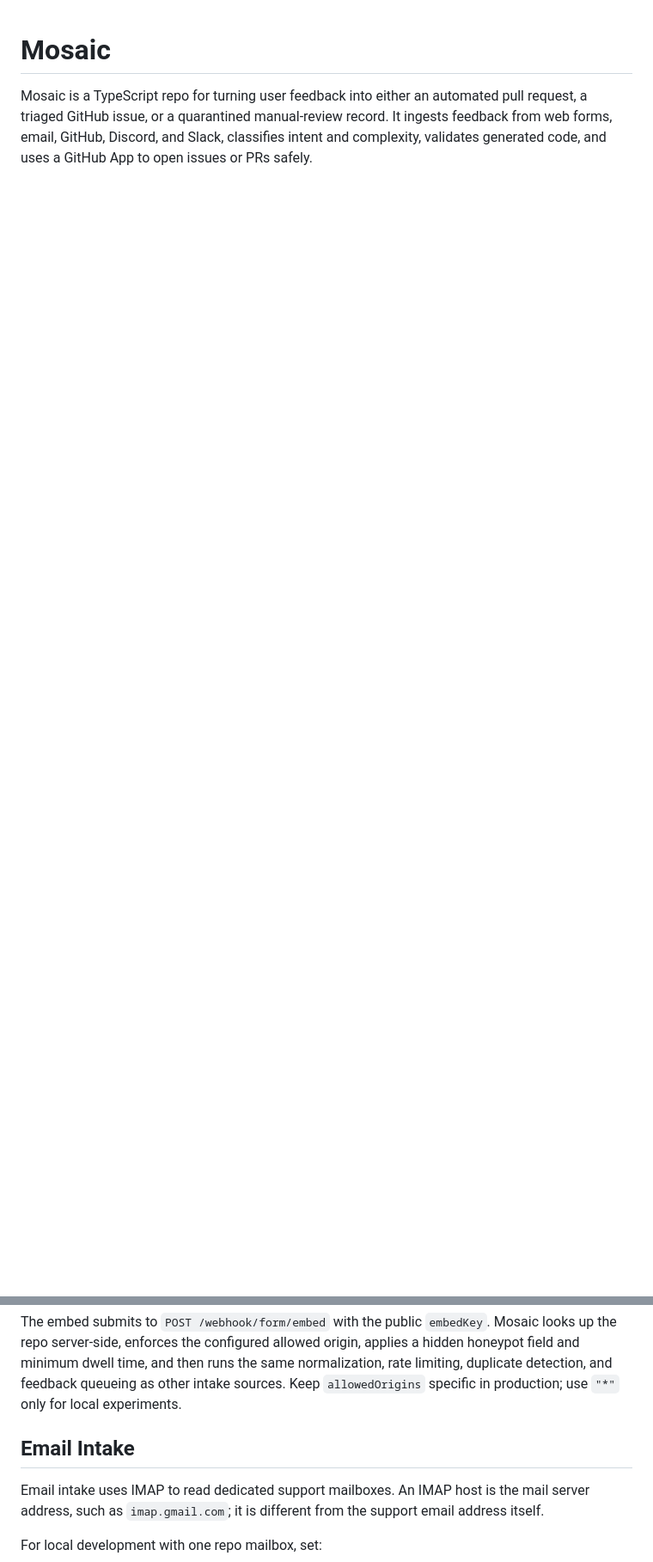
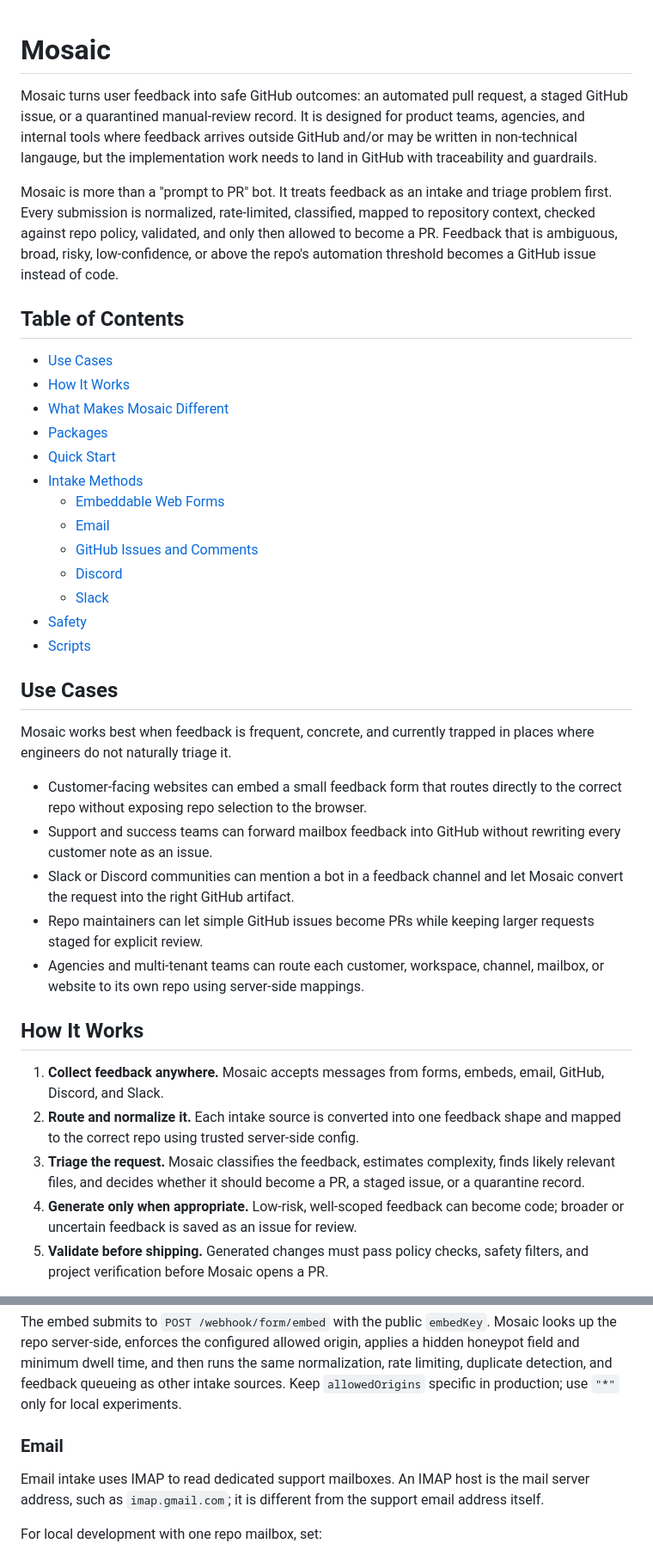
Before and after one commit to liamkernan/mosaic, a Markdown page: README.md, 2 parts joined by grey strips. Shown at 86% size. Rendered like a GitHub page; blank space fills up the shorter version.

Commit message:
big README update; explanation of the project, how it works, why it matters, different intake methods, etc

```diff
--- a/README.md
+++ b/README.md
@@ -1,3 +1,40 @@
 # Mosaic
 
-Mosaic is a TypeScript repo for turning user feedback into either an automated pull request, a triaged GitHub issue, or a quarantined manual-review record. It ingests feedback from web forms, email, GitHub, Discord, and Slack, classifies intent and complexity, validates generated code, and uses a GitHub App to open issues or PRs safely.
+Mosaic turns user feedback into safe GitHub outcomes: an automated pull request, a staged GitHub issue, or a quarantined manual-review record. It is designed for product teams, agencies, and internal tools where feedback arrives outside GitHub and/or may be written in non-technical langauge, but the implementation work needs to land in GitHub with traceability and guardrails.
+
+Mosaic is more than a "prompt to PR" bot. It treats feedback as an intake and triage problem first. Every submission is normalized, rate-limited, classified, mapped to repository context, checked against repo policy, validated, and only then allowed to become a PR. Feedback that is ambiguous, broad, risky, low-confidence, or above the repo's automation threshold becomes a GitHub issue instead of code.
+
+## Table of Contents
+
+- [Use Cases](#use-cases)
+- [How It Works](#how-it-works)
+- [What Makes Mosaic Different](#what-makes-mosaic-different)
+- [Packages](#packages)
+- [Quick Start](#quick-start)
+- [Intake Methods](#intake-methods)
+  - [Embeddable Web Forms](#embeddable-web-forms)
+  - [Email](#email)
+  - [GitHub Issues and Comments](#github-issues-and-comments)
+  - [Discord](#discord)
+  - [Slack](#slack)
+- [Safety](#safety)
+- [Scripts](#scripts)
+
+## Use Cases
+
+Mosaic works best when feedback is frequent, concrete, and currently trapped in places where engineers do not naturally triage it.
+
+- Customer-facing websites can embed a small feedback form that routes directly to the correct repo without exposing repo selection to the browser.
+- Support and success teams can forward mailbox feedback into GitHub without rewriting every customer note as an issue.
+- Slack or Discord communities can mention a bot in a feedback channel and let Mosaic convert the request into the right GitHub artifact.
+- Repo maintainers can let simple GitHub issues become PRs while keeping larger requests staged for explicit review.
+- Agencies and multi-tenant teams can route each customer, workspace, channel, mailbox, or website to its own repo using server-side mappings.
+
+## How It Works
+
+1. **Collect feedback anywhere.** Mosaic accepts messages from forms, embeds, email, GitHub, Discord, and Slack.
+2. **Route and normalize it.** Each intake source is converted into one feedback shape and mapped to the correct repo using trusted server-side config.
+3. **Triage the request.** Mosaic classifies the feedback, estimates complexity, finds likely relevant files, and decides whether it should become a PR, a staged issue, or a quarantine record.
+4. **Generate only when appropriate.** Low-risk, well-scoped feedback can become code; broader or uncertain feedback is saved as an issue for review.
+5. **Validate before shipping.** Generated changes must pass policy checks, safety filters, and project verification before Mosaic opens a PR.
+
@@ -79,7 +139,7 @@ By default the script adds a small bottom-right feedback button and panel. To re
 
 The embed submits to `POST /webhook/form/embed` with the public `embedKey`. Mosaic looks up the repo server-side, enforces the configured allowed origin, applies a hidden honeypot field and minimum dwell time, and then runs the same normalization, rate limiting, duplicate detection, and feedback queueing as other intake sources. Keep `allowedOrigins` specific in production; use `"*"` only for local experiments.
 
-## Email Intake
+### Email
 
 Email intake uses IMAP to read dedicated support mailboxes. An IMAP host is the mail server address, such as `imap.gmail.com`; it is different from the support email address itself.
 
```
Also changed, not shown: other parts of README.md (+45 -5 lines).
